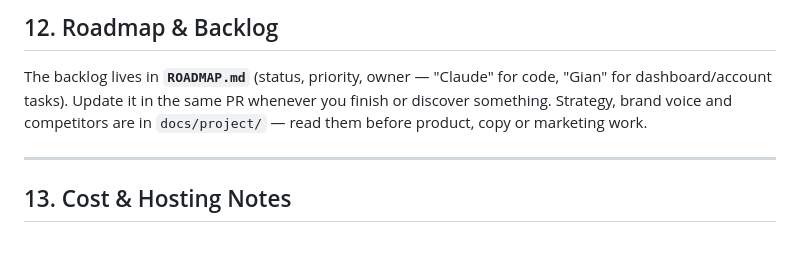
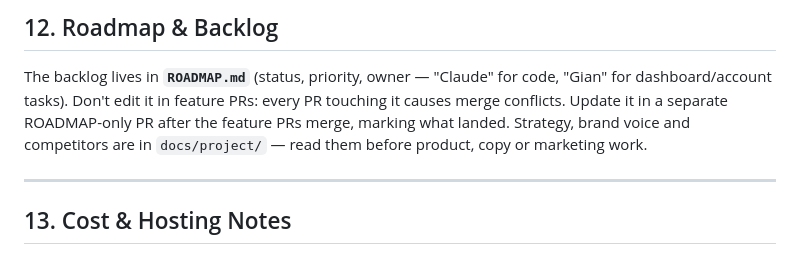
Before and after one commit to pinieriamato-dev/regala.me, a Markdown page: CLAUDE.md, the part around the change. Rendered like a GitHub page.

```diff
--- a/CLAUDE.md
+++ b/CLAUDE.md
@@ -370,7 +370,7 @@ item fields.
 ## 12. Roadmap & Backlog
 
 The backlog lives in **`ROADMAP.md`** (status, priority, owner — "Claude" for code, "Gian" for dashboard/account tasks).
-Update it in the same PR whenever you finish or discover something. Strategy, brand voice and competitors are in
+Don't edit it in feature PRs: every PR touching it causes merge conflicts. Update it in a separate ROADMAP-only PR after the feature PRs merge, marking what landed. Strategy, brand voice and competitors are in
 `docs/project/` — read them before product, copy or marketing work.
 
 ---
```
Also changed, not shown: ROADMAP.md (+7 -5 lines).
